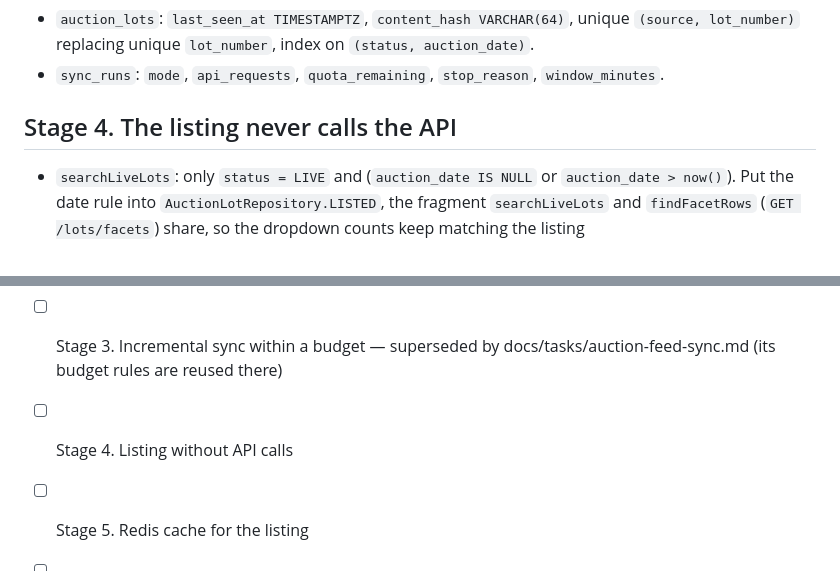
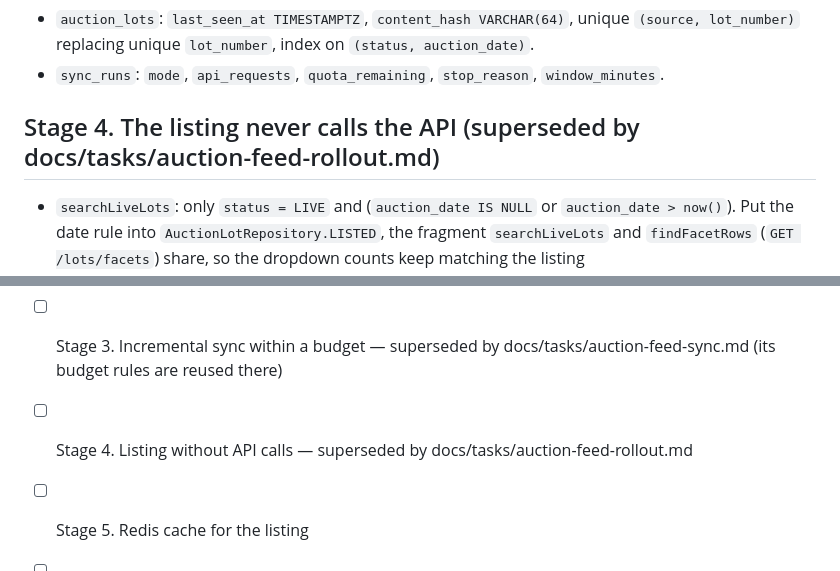
Before and after one commit to alehpazniak/carmarket, a Markdown page: docs/tasks/auction-lots-sync.md, 2 parts joined by grey strips. Rendered like a GitHub page.

```diff
--- a/docs/tasks/auction-lots-sync.md
+++ b/docs/tasks/auction-lots-sync.md
@@ -88,7 +88,7 @@ Migration `V6__...` (don't touch V1–V5; `ddl-auto: validate`):
 - `auction_lots`: `last_seen_at TIMESTAMPTZ`, `content_hash VARCHAR(64)`, unique `(source, lot_number)` replacing unique `lot_number`, index on `(status, auction_date)`.
 - `sync_runs`: `mode`, `api_requests`, `quota_remaining`, `stop_reason`, `window_minutes`.
 
-## Stage 4. The listing never calls the API
+## Stage 4. The listing never calls the API (superseded by docs/tasks/auction-feed-rollout.md)
 
 - `searchLiveLots`: only `status = LIVE` and (`auction_date IS NULL` or `auction_date > now()`). Put the date rule into `AuctionLotRepository.LISTED`, the fragment `searchLiveLots` and `findFacetRows` (`GET /lots/facets`) share, so the dropdown counts keep matching the listing (`AuctionLotFacetsRepositoryTest`); `now()` must be the same in both. Default sort `auction_date ASC NULLS LAST`. Allowed sorts, by whitelist: `auctionDate`, `createdAt`, `auctionPrice`, `year`.
 - `LotExpiryJob` (no API calls, every 15 minutes): LIVE with `auction_date < now() − 2h` → `EXPIRED`; LIVE with no date and `last_seen_at` older than 14 days → `EXPIRED`. Publish events for changed rows after commit, as in stage 1. It's only a fallback for lots Apibara never reported as ended: touch only `status = 'LIVE' AND ended_at IS NULL`, never SOLD/UNSOLD/REMOVED, and any status from the feed replaces `EXPIRED` later (`AuctionLotService.saveOrUpdateLots`, `docs/tasks/auction-feed-sync.md` Stage 1).
@@ -120,6 +120,6 @@ Migration `V6__...` (don't touch V1–V5; `ddl-auto: validate`):
 - [x] Stage 1. Bugs in the current sync — upsert @Transactional per page (`AuctionParser.parseLiveLotPages`), `AuctionLotChangedEvent` after commit (`AuctionLotEventPublisher`), `LotContentHash` + full field copy, migration **V6** (unique `(source, lot_number)`, `content_hash`, `auction_date` → TIMESTAMPTZ/`Instant`, V1 `image_url` → `image_urls`), `raw_data` filled + `@JsonIgnore`, per-page = min(config 40, `X-Per-Page-Limit`). Stage 3's migration is therefore **V7**, and only needs `last_seen_at`, the `(status, auction_date)` index and the `sync_runs` columns.
 - [x] Stage 2. Quota-aware client — `ApibaraClient.searchVehiclesPage` (sync only; `ApibaraVehiclesPage` = raw vehicles + `meta` + `ApibaraQuota`; throws `ApibaraQuotaExceededException(retryAfter)` / `ApibaraUnavailableException`), `ApibaraResponse.meta`, `ApibaraQuotaTracker` (in memory, falls back to the last snapshot in `sync_runs`; keeps `retryNotBefore` from the last 429 for stage 3), **V7** adds `api_requests` + `quota_*` to `sync_runs`. The parser now hands pages over as they arrive (`AuctionParser.forEachLiveLotPage`), so a 429 mid-run keeps the saved pages. `/admin/status` returns `apibaraQuota` and calls `/usage` only on `?refresh=true` (Apibara does not document that `/usage` is free); the admin page has a button for it. Stage 3 migration: **V8** (`last_seen_at`, index, `mode`, `stop_reason`, `window_minutes`).
 - [ ] Stage 3. Incremental sync within a budget — superseded by docs/tasks/auction-feed-sync.md (its budget rules are reused there)
-- [ ] Stage 4. Listing without API calls
+- [ ] Stage 4. Listing without API calls — superseded by docs/tasks/auction-feed-rollout.md
 - [ ] Stage 5. Redis cache for the listing
 - [ ] `CLAUDE.md` updated, list for `../avtovo`
```
Also changed, not shown: docs/tasks/auction-feed-rollout.md (added, +286 -0 lines), docs/tasks/auction-feed-sync.md (+4 -4 lines).
